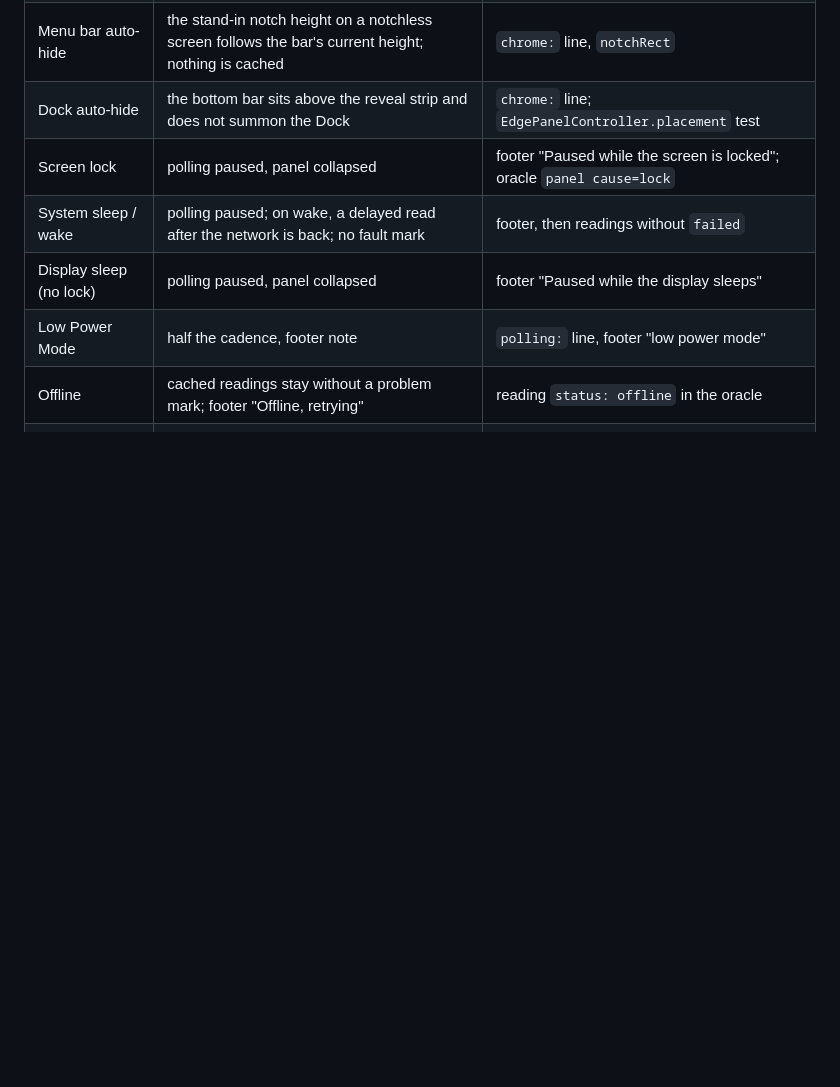
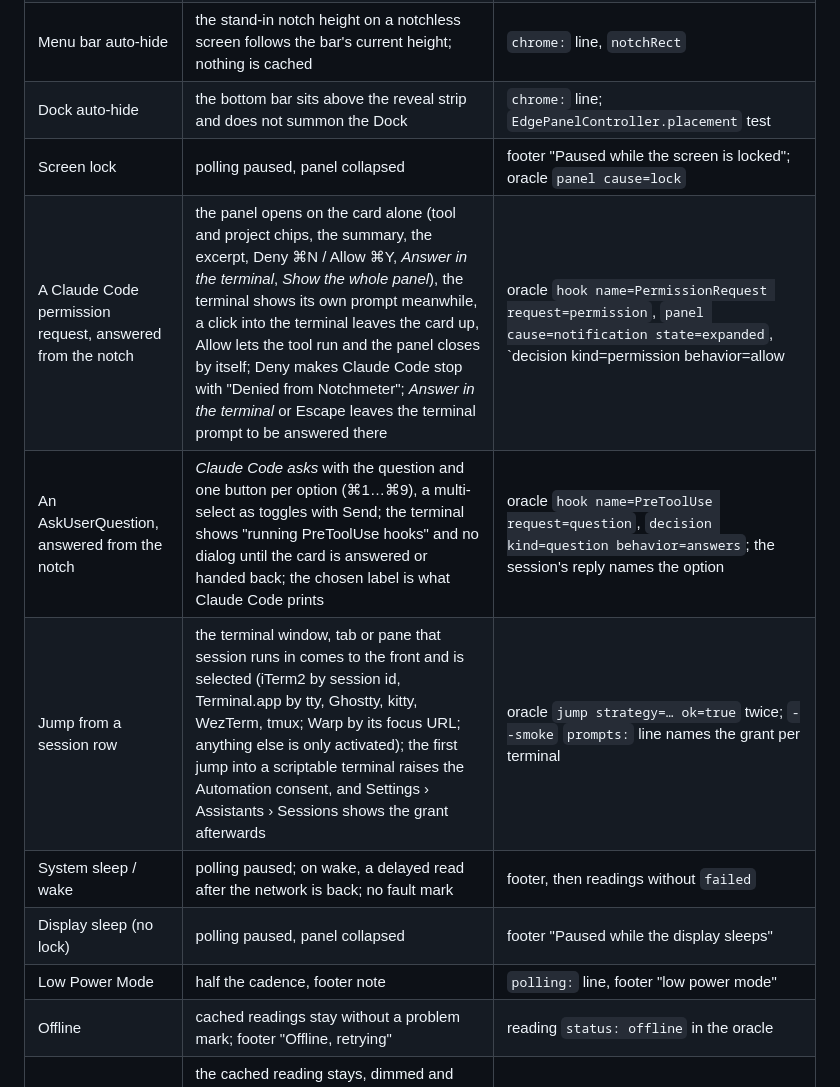
Before and after one commit to Amir-Hackett/notchmeter, a Markdown page: docs/testing.md, the part around the change. GitHub-like rendering; blank space fills up the shorter version.

Commit message:
Add the two-way flows to the manual platform matrix
Co-Authored-By: Claude Fable 5.1 <noreply@anthropic.com>

```diff
--- a/docs/testing.md
+++ b/docs/testing.md
@@ -237,6 +237,9 @@ None of the states below can be unit-tested; each is a manual check with the exp
 | Menu bar auto-hide | the stand-in notch height on a notchless screen follows the bar's current height; nothing is cached | `chrome:` line, `notchRect` |
 | Dock auto-hide | the bottom bar sits above the reveal strip and does not summon the Dock | `chrome:` line; `EdgePanelController.placement` test |
 | Screen lock | polling paused, panel collapsed | footer "Paused while the screen is locked"; oracle `panel cause=lock` |
+| A Claude Code permission request, answered from the notch | the panel opens on the card alone (tool and project chips, the summary, the excerpt, Deny ⌘N / Allow ⌘Y, *Answer in the terminal*, *Show the whole panel*), the terminal shows its own prompt meanwhile, a click into the terminal leaves the card up, Allow lets the tool run and the panel closes by itself; Deny makes Claude Code stop with "Denied from Notchmeter"; *Answer in the terminal* or Escape leaves the terminal prompt to be answered there | oracle `hook name=PermissionRequest request=permission`, `panel cause=notification state=expanded`, `decision kind=permission behavior=allow|deny|pass`, `panel state=compact`; the tool's effect on disk |
+| An AskUserQuestion, answered from the notch | *Claude Code asks* with the question and one button per option (⌘1…⌘9), a multi-select as toggles with Send; the terminal shows "running PreToolUse hooks" and no dialog until the card is answered or handed back; the chosen label is what Claude Code prints | oracle `hook name=PreToolUse request=question`, `decision kind=question behavior=answers`; the session's reply names the option |
+| Jump from a session row | the terminal window, tab or pane that session runs in comes to the front and is selected (iTerm2 by session id, Terminal.app by tty, Ghostty, kitty, WezTerm, tmux; Warp by its focus URL; anything else is only activated); the first jump into a scriptable terminal raises the Automation consent, and Settings › Assistants › Sessions shows the grant afterwards | oracle `jump strategy=… ok=true` twice; `--smoke` `prompts:` line names the grant per terminal |
 | System sleep / wake | polling paused; on wake, a delayed read after the network is back; no fault mark | footer, then readings without `failed` |
 | Display sleep (no lock) | polling paused, panel collapsed | footer "Paused while the display sleeps" |
 | Low Power Mode | half the cadence, footer note | `polling:` line, footer "low power mode" |
```
